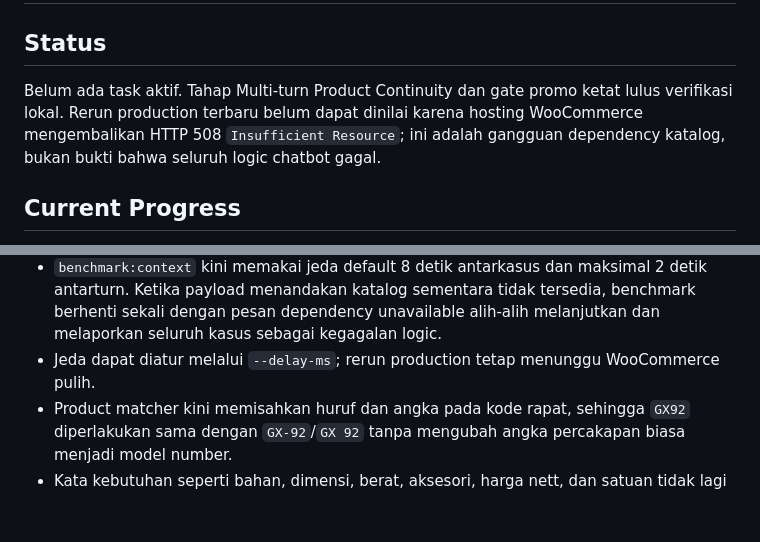
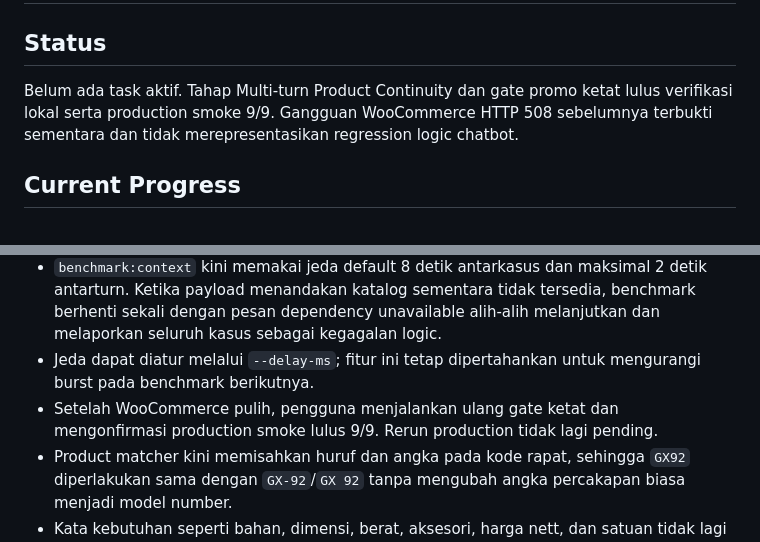
Before and after one commit to fadliasyp/ai-vercel, a Markdown page: docs/CURRENT_TASK.md, 2 parts joined by grey strips. GitHub-like rendering; blank space fills up the shorter version.

```diff
--- a/docs/CURRENT_TASK.md
+++ b/docs/CURRENT_TASK.md
@@ -2,7 +2,7 @@
 
 ## Status
 
-Belum ada task aktif. Tahap Multi-turn Product Continuity dan gate promo ketat lulus verifikasi lokal. Rerun production terbaru belum dapat dinilai karena hosting WooCommerce mengembalikan HTTP 508 `Insufficient Resource`; ini adalah gangguan dependency katalog, bukan bukti bahwa seluruh logic chatbot gagal.
+Belum ada task aktif. Tahap Multi-turn Product Continuity dan gate promo ketat lulus verifikasi lokal serta production smoke 9/9. Gangguan WooCommerce HTTP 508 sebelumnya terbukti sementara dan tidak merepresentasikan regression logic chatbot.
 
 ## Current Progress
 
@@ -20,7 +20,8 @@ Belum ada task aktif. Tahap Multi-turn Product Continuity dan gate promo ketat l
 - Verifikasi setelah penguatan gate promo: 403/403 test lokal, coverage replay 9/9 turn, dan benchmark pelanggan 26/26 turn (135 assertion, 100%) lulus. Production rerun dengan gate baru masih pending.
 - Log production 2026-10-06 menunjukkan Groq tetap memilih `stock_availability` dengan confidence 0,96 untuk `masih ready gak?`, lalu pengambilan katalog gagal dua kali dengan HTTP 508 `Insufficient Resource`/`WC_PRODUCTS_UNAVAILABLE`. Respons tanpa produk dan kegagalan smoke pada kondisi itu tidak boleh dinilai sebagai regression intent.
 - `benchmark:context` kini memakai jeda default 8 detik antarkasus dan maksimal 2 detik antarturn. Ketika payload menandakan katalog sementara tidak tersedia, benchmark berhenti sekali dengan pesan dependency unavailable alih-alih melanjutkan dan melaporkan seluruh kasus sebagai kegagalan logic.
-- Jeda dapat diatur melalui `--delay-ms`; rerun production tetap menunggu WooCommerce pulih.
+- Jeda dapat diatur melalui `--delay-ms`; fitur ini tetap dipertahankan untuk mengurangi burst pada benchmark berikutnya.
+- Setelah WooCommerce pulih, pengguna menjalankan ulang gate ketat dan mengonfirmasi production smoke lulus 9/9. Rerun production tidak lagi pending.
 - Product matcher kini memisahkan huruf dan angka pada kode rapat, sehingga `GX92` diperlakukan sama dengan `GX-92`/`GX 92` tanpa mengubah angka percakapan biasa menjadi model number.
 - Kata kebutuhan seperti bahan, dimensi, berat, aksesori, harga nett, dan satuan tidak lagi mencemari token nama produk. Pertanyaan `Ideon bahannya metal atau plastik?` tetap berlabuh ke produk Ideon, lalu facet material dijawab dari katalog.
 - Guard tetap konservatif: `getter black` meminta klarifikasi ketika beberapa produk dekat, `ideon ultraman` tidak ditebak, dan kode salah `GX99 Ideon` tidak dialihkan ke `GX-92`.
```
Also changed, not shown: docs/CHANGELOG.md (+2 -1 lines), docs/FEATURE_BASELINE.md (+3 -2 lines).
